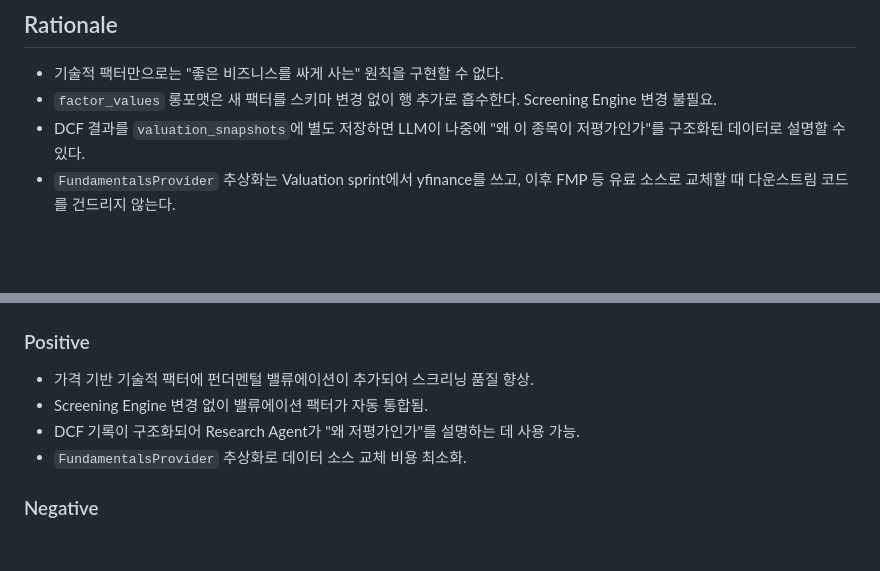
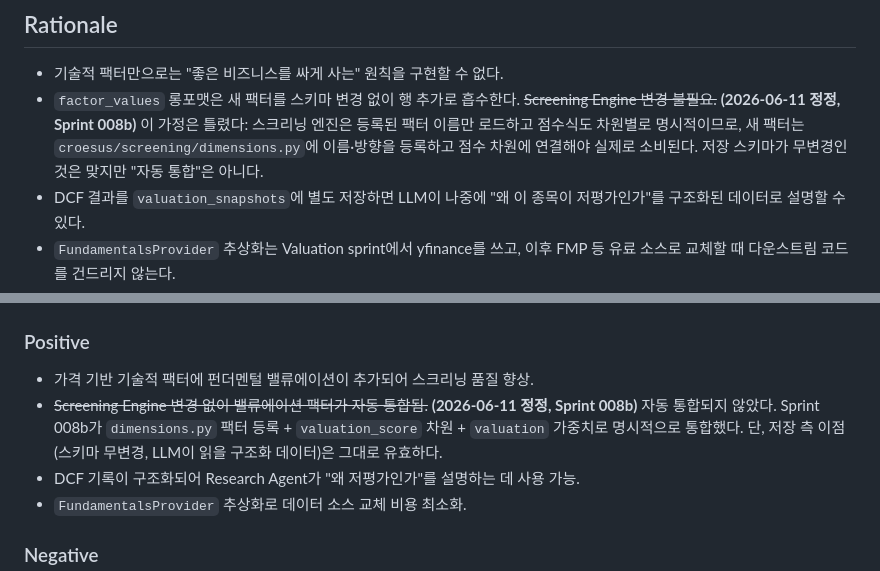
Before and after one commit to james20140802/croesus, a Markdown page: docs/adr/0005-valuation-analysis-layer.md, 2 parts joined by grey strips. Drawn GitHub-style; blank space fills up the shorter version.

Commit message:
📝 docs: correct ADR 0005 auto-integration claim and document screening v2
Co-Authored-By: Claude Opus 4.8 <noreply@anthropic.com>

```diff
--- a/docs/adr/0005-valuation-analysis-layer.md
+++ b/docs/adr/0005-valuation-analysis-layer.md
@@ -35,7 +35,12 @@ DCF 가정값(WACC, 성장률)은 코드가 자동 계산(CAPM + 과거 FCF CAGR
 ## Rationale
 
 - 기술적 팩터만으로는 "좋은 비즈니스를 싸게 사는" 원칙을 구현할 수 없다.
-- `factor_values` 롱포맷은 새 팩터를 스키마 변경 없이 행 추가로 흡수한다. Screening Engine 변경 불필요.
+- `factor_values` 롱포맷은 새 팩터를 스키마 변경 없이 행 추가로 흡수한다.
+  ~~Screening Engine 변경 불필요.~~ **(2026-06-11 정정, Sprint 008b)** 이 가정은
+  틀렸다: 스크리닝 엔진은 등록된 팩터 이름만 로드하고 점수식도 차원별로
+  명시적이므로, 새 팩터는 `croesus/screening/dimensions.py`에 이름·방향을
+  등록하고 점수 차원에 연결해야 실제로 소비된다. 저장 스키마가 무변경인 것은
+  맞지만 "자동 통합"은 아니다.
 - DCF 결과를 `valuation_snapshots`에 별도 저장하면 LLM이 나중에 "왜 이 종목이 저평가인가"를 구조화된 데이터로 설명할 수 있다.
 - `FundamentalsProvider` 추상화는 Valuation sprint에서 yfinance를 쓰고, 이후 FMP 등 유료 소스로 교체할 때 다운스트림 코드를 건드리지 않는다.
 - WACC의 `overrides` 파라미터는 구현 비용 없이 LLM 확장 포인트를 열어둔다.
@@ -55,7 +60,11 @@ DCF는 float 하나(내재 가치)로 표현하기에 정보가 너무 많다. W
 ### Positive
 
 - 가격 기반 기술적 팩터에 펀더멘털 밸류에이션이 추가되어 스크리닝 품질 향상.
-- Screening Engine 변경 없이 밸류에이션 팩터가 자동 통합됨.
+- ~~Screening Engine 변경 없이 밸류에이션 팩터가 자동 통합됨.~~
+  **(2026-06-11 정정, Sprint 008b)** 자동 통합되지 않았다. Sprint 008b가
+  `dimensions.py` 팩터 등록 + `valuation_score` 차원 + `valuation` 가중치로
+  명시적으로 통합했다. 단, 저장 측 이점(스키마 무변경, LLM이 읽을 구조화
+  데이터)은 그대로 유효하다.
 - DCF 기록이 구조화되어 Research Agent가 "왜 저평가인가"를 설명하는 데 사용 가능.
 - `FundamentalsProvider` 추상화로 데이터 소스 교체 비용 최소화.
 
```
Also changed, not shown: docs/operations/screening-valuation.md (added, +63 -0 lines), docs/planning/sprint-008-roadmap.md (+1 -1 lines).
